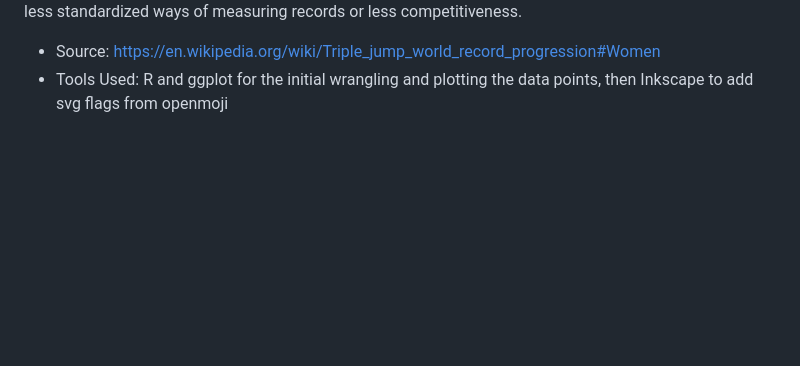
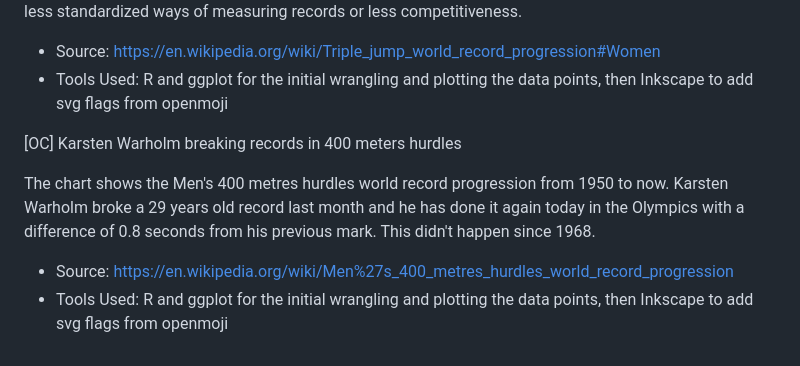
Before and after one commit to davidmasp/data-visualization, a Markdown page: 20210801_worldRecord/readme.md, the part around the change. Drawn GitHub-style; blank space fills up the shorter version.

Commit message:
SEecond plot update

```diff
--- a/20210801_worldRecord/readme.md
+++ b/20210801_worldRecord/readme.md
@@ -16,3 +16,11 @@ competitiveness.
 
 * Source: https://en.wikipedia.org/wiki/Triple_jump_world_record_progression#Women
 * Tools Used: R and ggplot for the initial wrangling and plotting the data points, then Inkscape to add svg flags from openmoji
+
+[OC] Karsten Warholm breaking records in 400 meters hurdles
+
+The chart shows the Men's 400 metres hurdles world record progression from 1950 to now. Karsten Warholm broke a 29 years old record last month and he has done it again today in the Olympics with a difference of 0.8 seconds from his
+previous mark. This didn't happen since 1968.
+
+* Source: https://en.wikipedia.org/wiki/Men%27s_400_metres_hurdles_world_record_progression
+* Tools Used: R and ggplot for the initial wrangling and plotting the data points, then Inkscape to add svg flags from openmoji
```
Also changed, not shown: 20210801_worldRecord/bitmap.png (added), 2 other files.
